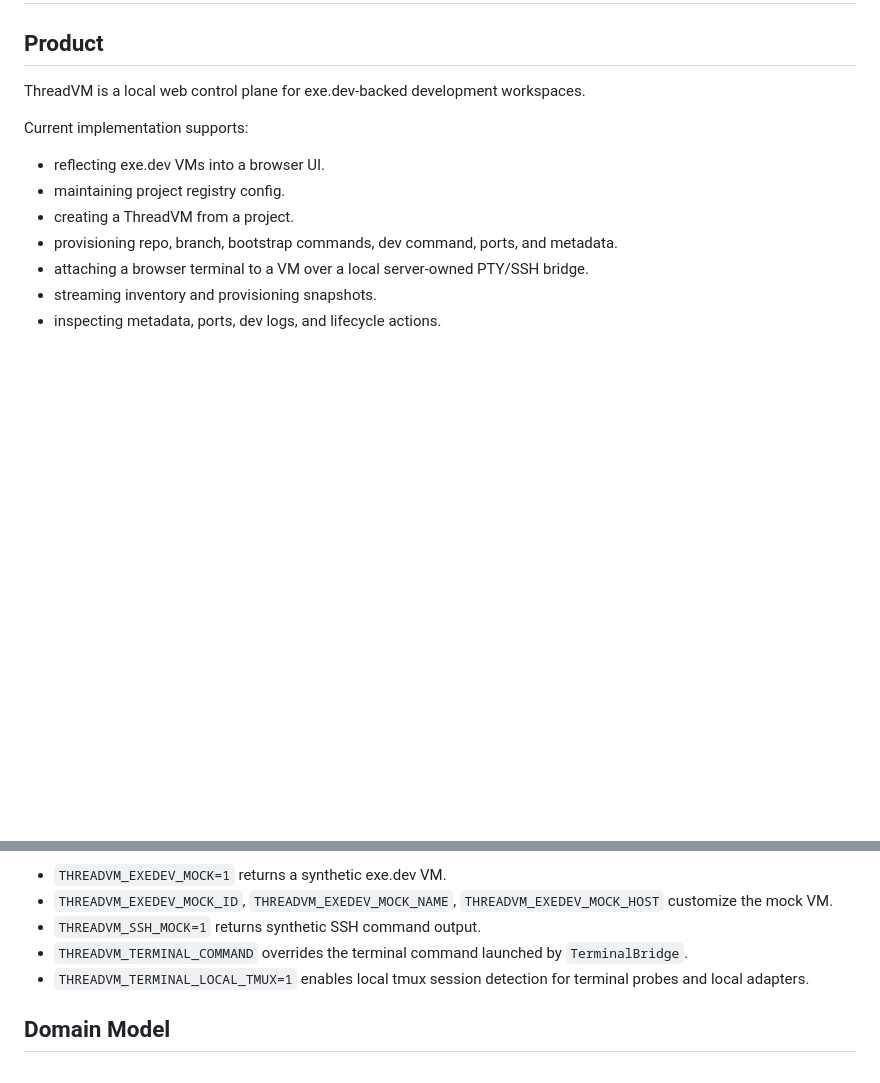
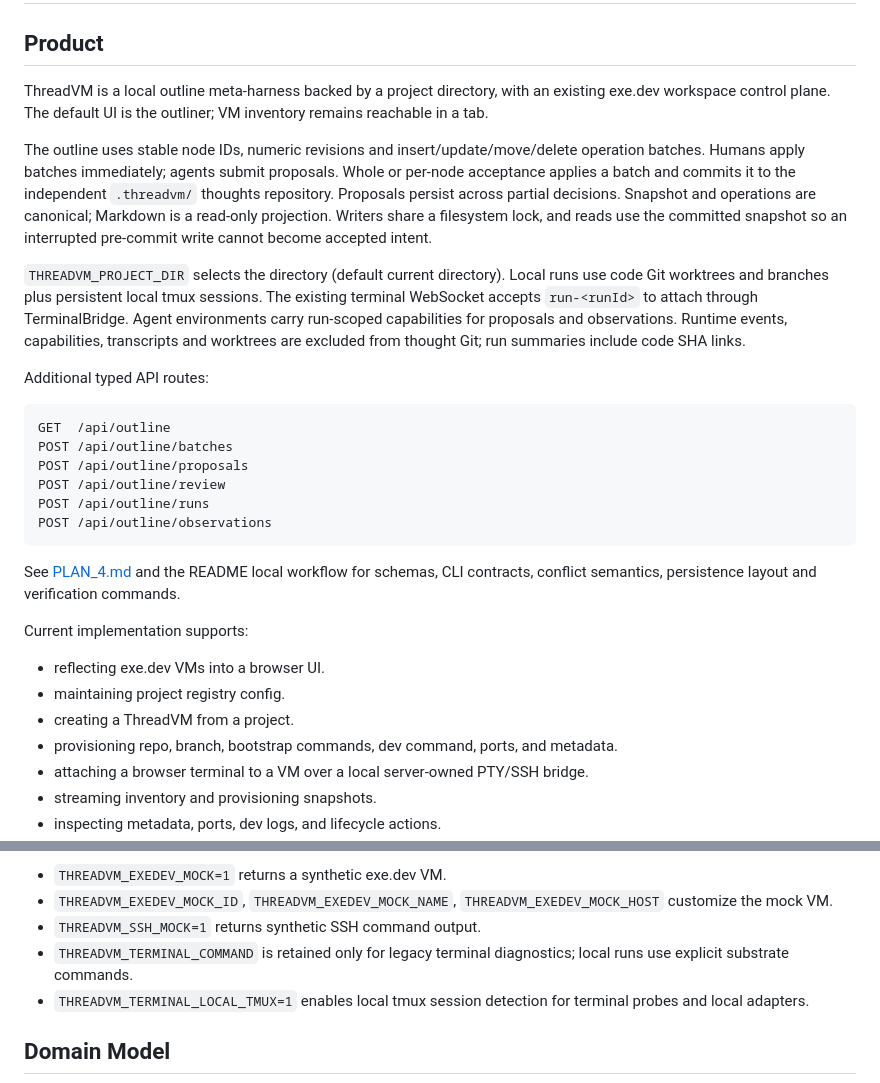
Before and after one commit to bjacobso/threadvm, a Markdown page: SPEC.md, 2 parts joined by grey strips. Rendered like a GitHub page; blank space fills up the shorter version.

````diff
--- a/SPEC.md
+++ b/SPEC.md
@@ -2,7 +2,38 @@
 
 ## Product
 
-ThreadVM is a local web control plane for exe.dev-backed development workspaces.
+ThreadVM is a local outline meta-harness backed by a project directory, with an
+existing exe.dev workspace control plane. The default UI is the outliner; VM
+inventory remains reachable in a tab.
+
+The outline uses stable node IDs, numeric revisions and insert/update/move/delete
+operation batches. Humans apply batches immediately; agents submit proposals.
+Whole or per-node acceptance applies a batch and commits it to the independent
+`.threadvm/` thoughts repository. Proposals persist across partial decisions.
+Snapshot and operations are canonical; Markdown is a read-only projection.
+Writers share a filesystem lock, and reads use the committed snapshot so an
+interrupted pre-commit write cannot become accepted intent.
+
+`THREADVM_PROJECT_DIR` selects the directory (default current directory). Local
+runs use code Git worktrees and branches plus persistent local tmux sessions.
+The existing terminal WebSocket accepts `run-<runId>` to attach through
+TerminalBridge. Agent environments carry run-scoped capabilities for proposals
+and observations. Runtime events, capabilities, transcripts and worktrees are
+excluded from thought Git; run summaries include code SHA links.
+
+Additional typed API routes:
+
+```text
+GET  /api/outline
+POST /api/outline/batches
+POST /api/outline/proposals
+POST /api/outline/review
+POST /api/outline/runs
+POST /api/outline/observations
+```
+
+See [PLAN_4.md](./PLAN_4.md) and the README local workflow for schemas, CLI
+contracts, conflict semantics, persistence layout and verification commands.
 
 Current implementation supports:
 
@@ -83,7 +114,7 @@ Mocks and overrides:
 - `THREADVM_EXEDEV_MOCK=1` returns a synthetic exe.dev VM.
 - `THREADVM_EXEDEV_MOCK_ID`, `THREADVM_EXEDEV_MOCK_NAME`, `THREADVM_EXEDEV_MOCK_HOST` customize the mock VM.
 - `THREADVM_SSH_MOCK=1` returns synthetic SSH command output.
-- `THREADVM_TERMINAL_COMMAND` overrides the terminal command launched by `TerminalBridge`.
+- `THREADVM_TERMINAL_COMMAND` is retained only for legacy terminal diagnostics; local runs use explicit substrate commands.
 - `THREADVM_TERMINAL_LOCAL_TMUX=1` enables local tmux session detection for terminal probes and local adapters.
 
 ## Domain Model
````
Also changed, not shown: README.md (+107 -4 lines).
